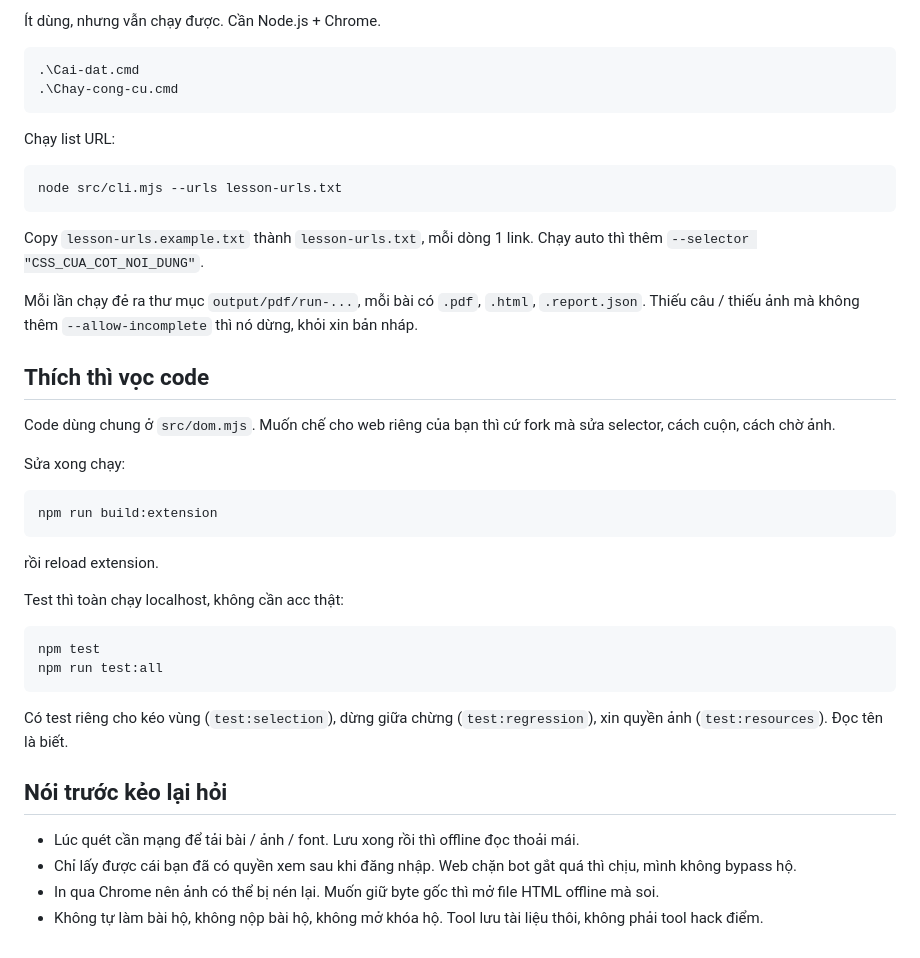
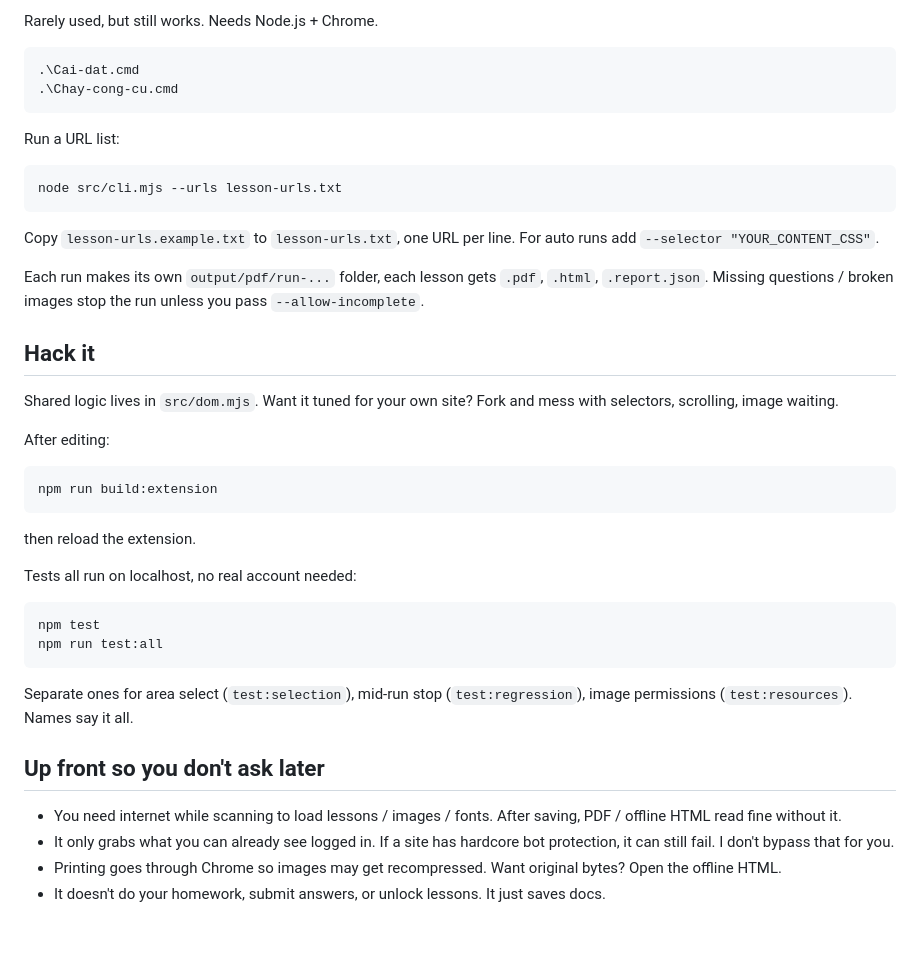
Before and after one commit to CypherAli/WEB---PDF, a Markdown page: README.md, the part around one of its changes. Rendered like a GitHub page.

Commit message:
Rewrite README in plain English

````diff
--- a/README.md
+++ b/README.md
@@ -71,45 +71,45 @@ Chi tiết mình vứt hết trong `extension/help.html` rồi, mở bằng Chro
 
-Ít dùng, nhưng vẫn chạy được. Cần Node.js + Chrome.
+Rarely used, but still works. Needs Node.js + Chrome.
 
 ```powershell
 .\Cai-dat.cmd
 .\Chay-cong-cu.cmd
 ```
 
-Chạy list URL:
+Run a URL list:
 
 ```powershell
 node src/cli.mjs --urls lesson-urls.txt
 ```
 
-Copy `lesson-urls.example.txt` thành `lesson-urls.txt`, mỗi dòng 1 link. Chạy auto thì thêm `--selector "CSS_CUA_COT_NOI_DUNG"`.
+Copy `lesson-urls.example.txt` to `lesson-urls.txt`, one URL per line. For auto runs add `--selector "YOUR_CONTENT_CSS"`.
 
-Mỗi lần chạy đẻ ra thư mục `output/pdf/run-...`, mỗi bài có `.pdf`, `.html`, `.report.json`. Thiếu câu / thiếu ảnh mà không thêm `--allow-incomplete` thì nó dừng, khỏi xin bản nháp.
+Each run makes its own `output/pdf/run-...` folder, each lesson gets `.pdf`, `.html`, `.report.json`. Missing questions / broken images stop the run unless you pass `--allow-incomplete`.
 
-## Thích thì vọc code
+## Hack it
 
-Code dùng chung ở `src/dom.mjs`. Muốn chế cho web riêng của bạn thì cứ fork mà sửa selector, cách cuộn, cách chờ ảnh.
+Shared logic lives in `src/dom.mjs`. Want it tuned for your own site? Fork and mess with selectors, scrolling, image waiting.
 
-Sửa xong chạy:
+After editing:
 
 ```powershell
 npm run build:extension
 ```
 
-rồi reload extension.
+then reload the extension.
 
-Test thì toàn chạy localhost, không cần acc thật:
+Tests all run on localhost, no real account needed:
 
 ```powershell
 npm test
 npm run test:all
 ```
 
-Có test riêng cho kéo vùng (`test:selection`), dừng giữa chừng (`test:regression`), xin quyền ảnh (`test:resources`). Đọc tên là biết.
+Separate ones for area select (`test:selection`), mid-run stop (`test:regression`), image permissions (`test:resources`). Names say it all.
 
-## Nói trước kẻo lại hỏi
+## Up front so you don't ask later
 
-- Lúc quét cần mạng để tải bài / ảnh / font. Lưu xong rồi thì offline đọc thoải mái.
-- Chỉ lấy được cái bạn đã có quyền xem sau khi đăng nhập. Web chặn bot gắt quá thì chịu, mình không bypass hộ.
-- In qua Chrome nên ảnh có thể bị nén lại. Muốn giữ byte gốc thì mở file HTML offline mà soi.
-- Không tự làm bài hộ, không nộp bài hộ, không mở khóa hộ. Tool lưu tài liệu thôi, không phải tool hack điểm.
+- You need internet while scanning to load lessons / images / fonts. After saving, PDF / offline HTML read fine without it.
+- It only grabs what you can already see logged in. If a site has hardcore bot protection, it can still fail. I don't bypass that for you.
+- Printing goes through Chrome so images may get recompressed. Want original bytes? Open the offline HTML.
+- It doesn't do your homework, submit answers, or unlock lessons. It just saves docs.
````
Also changed, not shown: other parts of README.md (+45 -45 lines).
